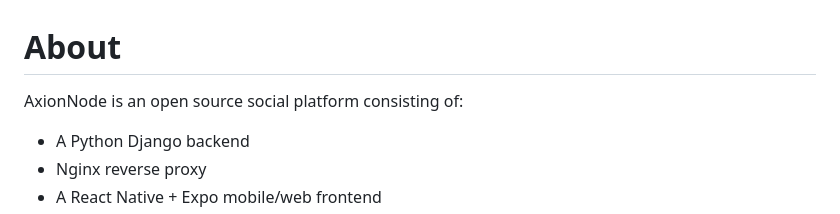
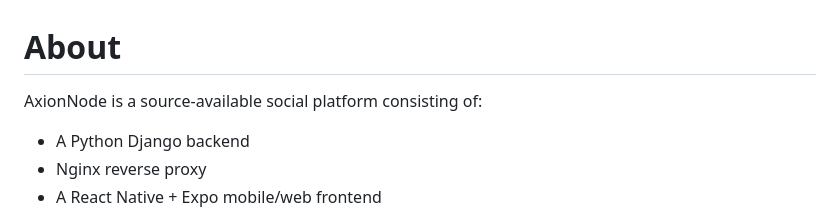
Before and after one commit to nmcwilli/axion-node, a Markdown page: README.md, the part around the change. Drawn GitHub-style.

Commit message:
Update README.md
Signed-off-by: Neil McWilliam <nmcwilli@users.noreply.github.com>

```diff
--- a/README.md
+++ b/README.md
@@ -1,5 +1,5 @@
 # About
-AxionNode is an open source social platform consisting of:
+AxionNode is a source-available social platform consisting of:
 - A Python Django backend
 - Nginx reverse proxy
 - A React Native + Expo mobile/web frontend
```
